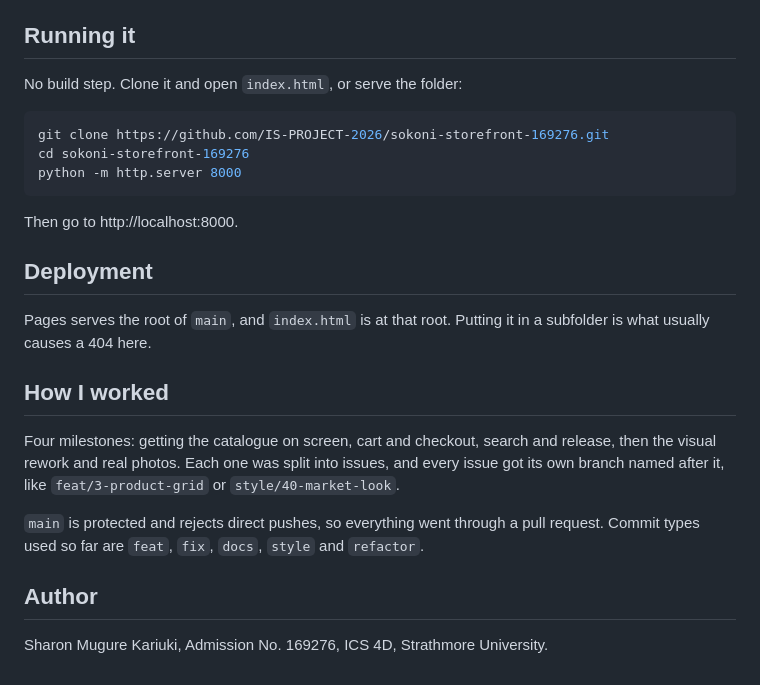
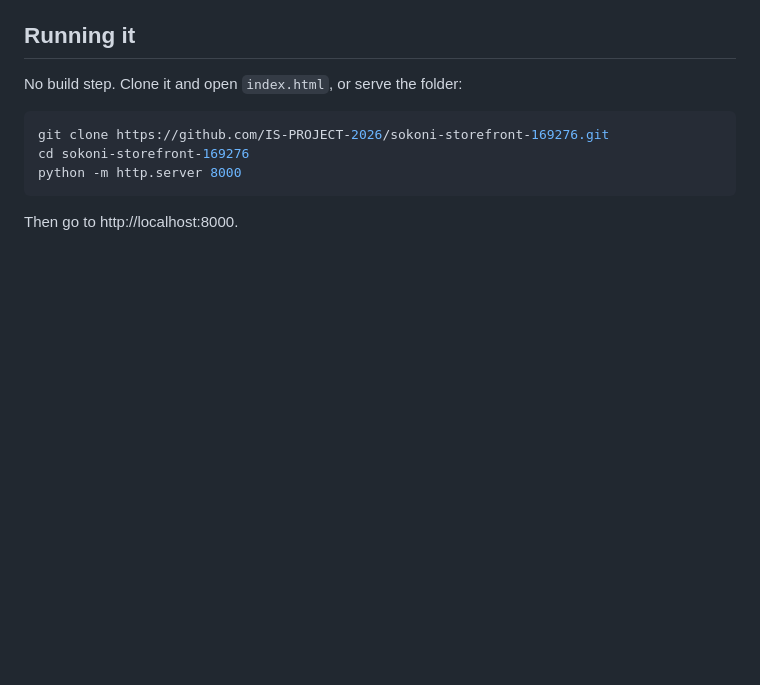
Before and after one commit to IS-PROJECT-2026/sokoni-storefront-169276, a Markdown page: README.md, the part around the change. Rendered like a GitHub page; blank space fills up the shorter version.

````diff
--- a/README.md
+++ b/README.md
@@ -100,23 +100,3 @@ python -m http.server 8000
 ```
 
 Then go to http://localhost:8000.
-
-## Deployment
-
-Pages serves the root of `main`, and `index.html` is at that root. Putting it
-in a subfolder is what usually causes a 404 here.
-
-## How I worked
-
-Four milestones: getting the catalogue on screen, cart and checkout, search and
-release, then the visual rework and real photos. Each one was split into issues,
-and every issue got its own branch named after it, like `feat/3-product-grid` or
-`style/40-market-look`.
-
-`main` is protected and rejects direct pushes, so everything went through a pull
-request. Commit types used so far are `feat`, `fix`, `docs`, `style` and
-`refactor`.
-
-## Author
-
-Sharon Mugure Kariuki, Admission No. 169276, ICS 4D, Strathmore University.
````
